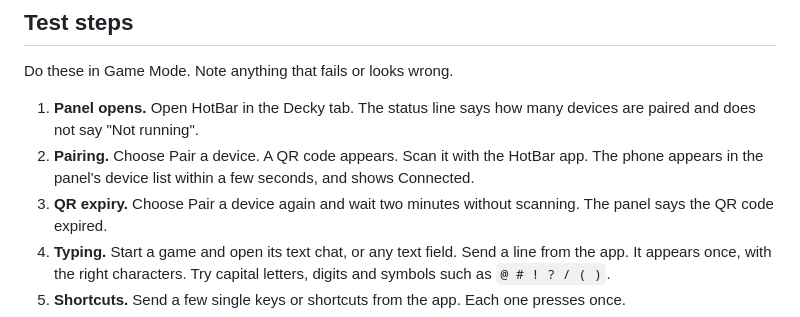
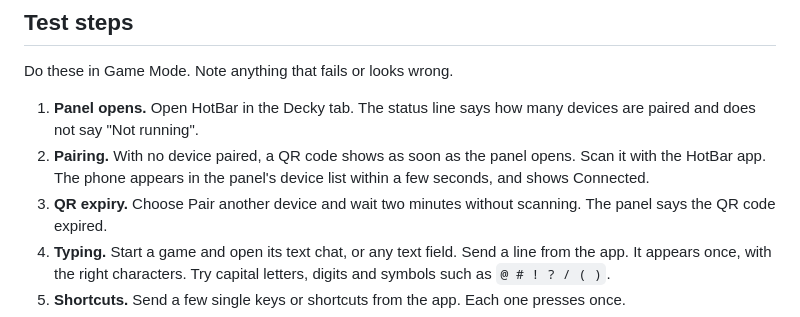
Before and after one commit to Neilfau/hotbar-decky, a Markdown page: docs/testing.md, the part around the change. GitHub-like rendering.

```diff
--- a/docs/testing.md
+++ b/docs/testing.md
@@ -32,10 +32,10 @@ Do these in Game Mode. Note anything that fails or looks wrong.
 
 1. **Panel opens.** Open HotBar in the Decky tab. The status line says how
    many devices are paired and does not say "Not running".
-2. **Pairing.** Choose Pair a device. A QR code appears. Scan it with the
-   HotBar app. The phone appears in the panel's device list within a few
+2. **Pairing.** With no device paired, a QR code shows as soon as the panel
+   opens. Scan it with the HotBar app. The phone appears in the panel's device list within a few
    seconds, and shows Connected.
-3. **QR expiry.** Choose Pair a device again and wait two minutes without
+3. **QR expiry.** Choose Pair another device and wait two minutes without
    scanning. The panel says the QR code expired.
 4. **Typing.** Start a game and open its text chat, or any text field. Send a
    line from the app. It appears once, with the right characters. Try capital
```
Also changed, not shown: README.md (+6 -2 lines), docs/store-submission.md (+23 -13 lines), assets/icon.png, assets/store-image.png, 4 other files.
